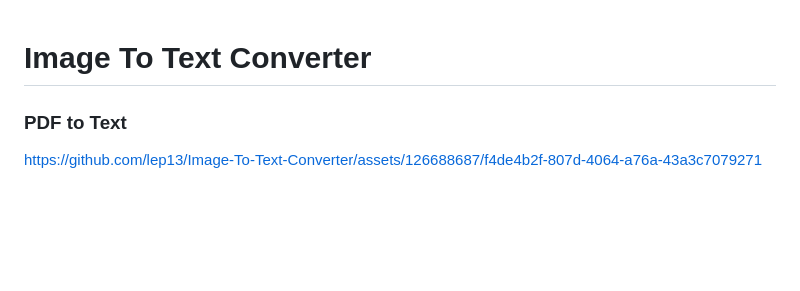
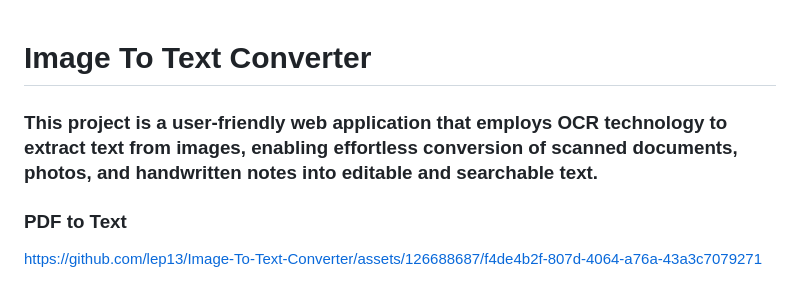
Before and after one commit to lep13/Coding-Assignment-Fullstack-Python-Engineer-Swiss-Army-Knife, a Markdown page: README.md, the part around the change. GitHub-like rendering; blank space fills up the shorter version.

```diff
--- a/README.md
+++ b/README.md
@@ -1,4 +1,6 @@
 # Image To Text Converter
+
+### This project is a user-friendly web application that employs OCR technology to extract text from images, enabling effortless conversion of scanned documents, photos, and handwritten notes into editable and searchable text.
 
 ### PDF to Text
 
```
